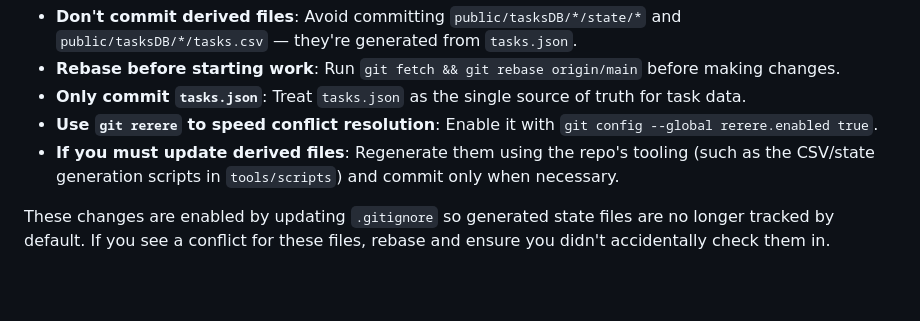
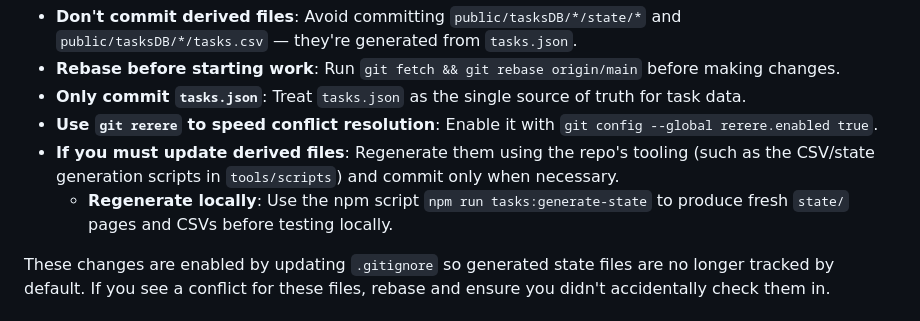
Before and after one commit to NLarchive/github-task-manager, a Markdown page: README.md, the part around the change. GitHub-like rendering; blank space fills up the shorter version.

Commit message:
Docs: recommend regenerating derived task state/CSV via npm script and rebase workflow

```diff
--- a/README.md
+++ b/README.md
@@ -574,6 +574,7 @@ When working on system code, the repository stores both the canonical `tasks.jso
 - **Only commit `tasks.json`**: Treat `tasks.json` as the single source of truth for task data.
 - **Use `git rerere` to speed conflict resolution**: Enable it with `git config --global rerere.enabled true`.
 - **If you must update derived files**: Regenerate them using the repo's tooling (such as the CSV/state generation scripts in `tools/scripts`) and commit only when necessary.
+   - **Regenerate locally**: Use the npm script `npm run tasks:generate-state` to produce fresh `state/` pages and CSVs before testing locally.
 
 These changes are enabled by updating `.gitignore` so generated state files are no longer tracked by default. If you see a conflict for these files, rebase and ensure you didn't accidentally check them in.
 
```
